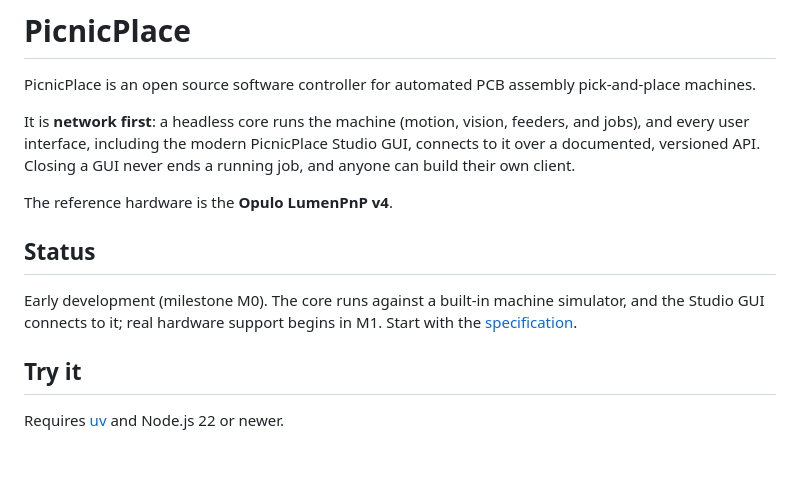
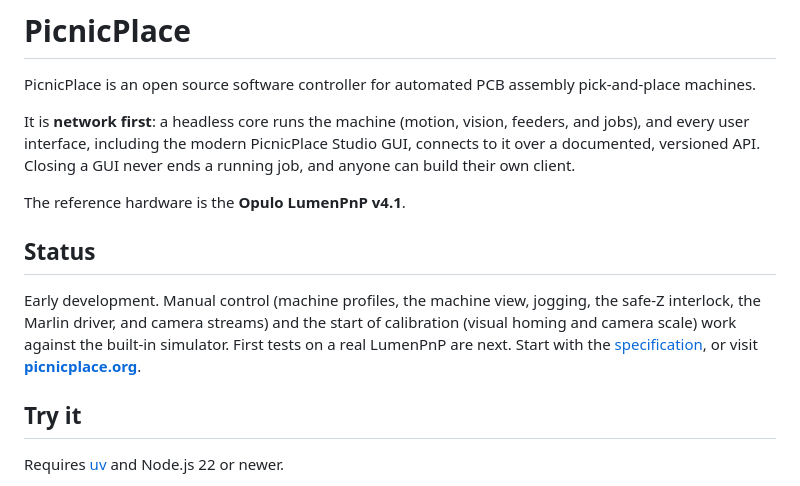
Before and after one commit to mfarver/picnicplace, a Markdown page: README.md, the part around the change. GitHub-like rendering; blank space fills up the shorter version.

```diff
--- a/README.md
+++ b/README.md
@@ -12,13 +12,15 @@ jobs), and every user interface, including the modern PicnicPlace Studio GUI, co
 it over a documented, versioned API. Closing a GUI never ends a running job, and
 anyone can build their own client.
 
-The reference hardware is the **Opulo LumenPnP v4**.
+The reference hardware is the **Opulo LumenPnP v4.1**.
 
 ## Status
 
-Early development (milestone M0). The core runs against a built-in machine simulator,
-and the Studio GUI connects to it; real hardware support begins in M1. Start with the
-[specification](docs/SPEC.md).
+Early development. Manual control (machine profiles, the machine view, jogging, the
+safe-Z interlock, the Marlin driver, and camera streams) and the start of calibration
+(visual homing and camera scale) work against the built-in simulator. First tests on a
+real LumenPnP are next. Start with the [specification](docs/SPEC.md), or visit
+**[picnicplace.org](https://picnicplace.org)**.
 
 ## Try it
 
```
Also changed, not shown: CONTRIBUTING.md (+1 -1 lines), docs/api/overview.md (added, +60 -0 lines), docs/brand/README.md (+0 -1 lines), docs/contributing.md (added, +40 -0 lines), docs/guide/bring-up.md (added, +78 -0 lines), docs/guide/try-the-simulator.md (added, +51 -0 lines), docs/index.md (added, +117 -0 lines), docs/images/studio-machine.jpg (added), 6 other files.
